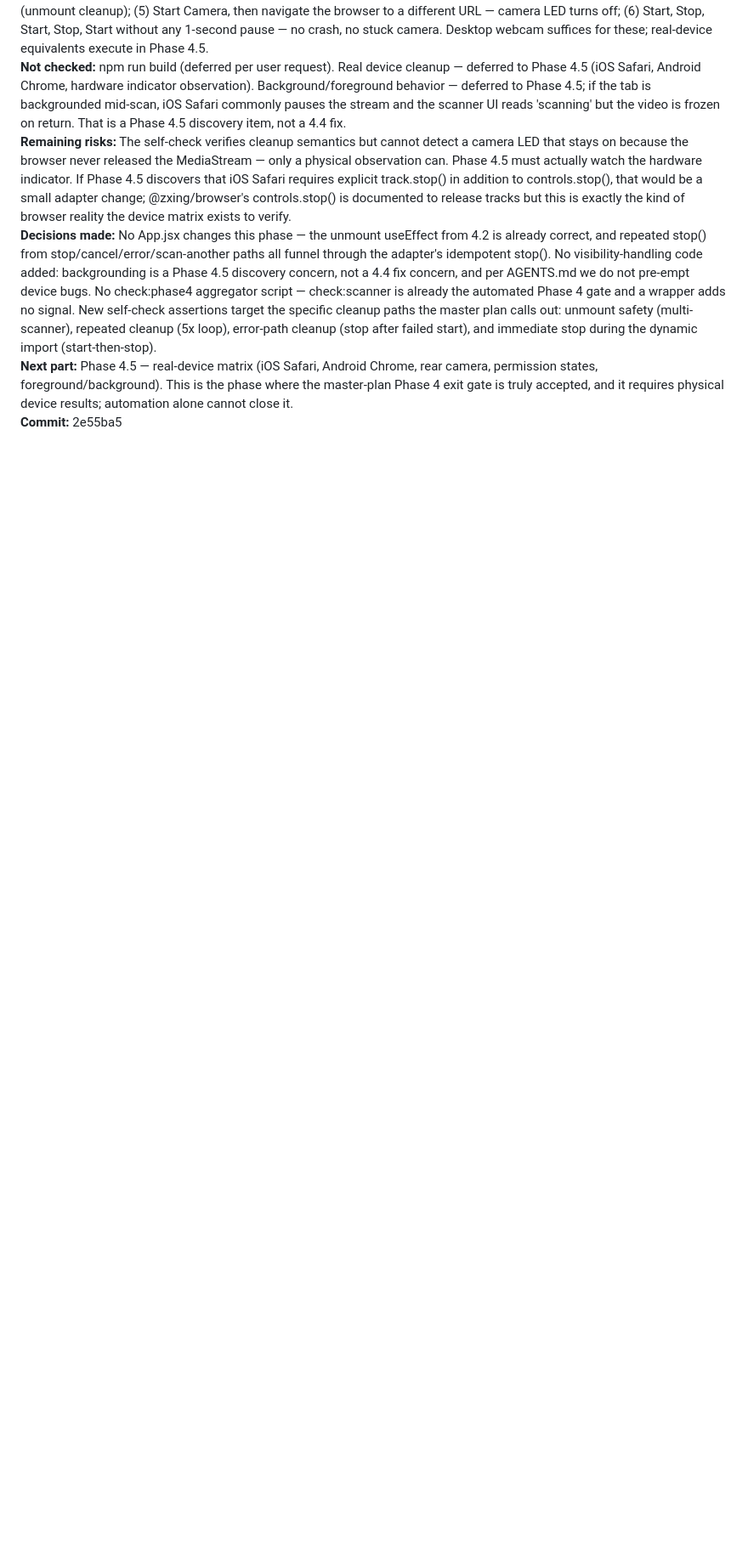
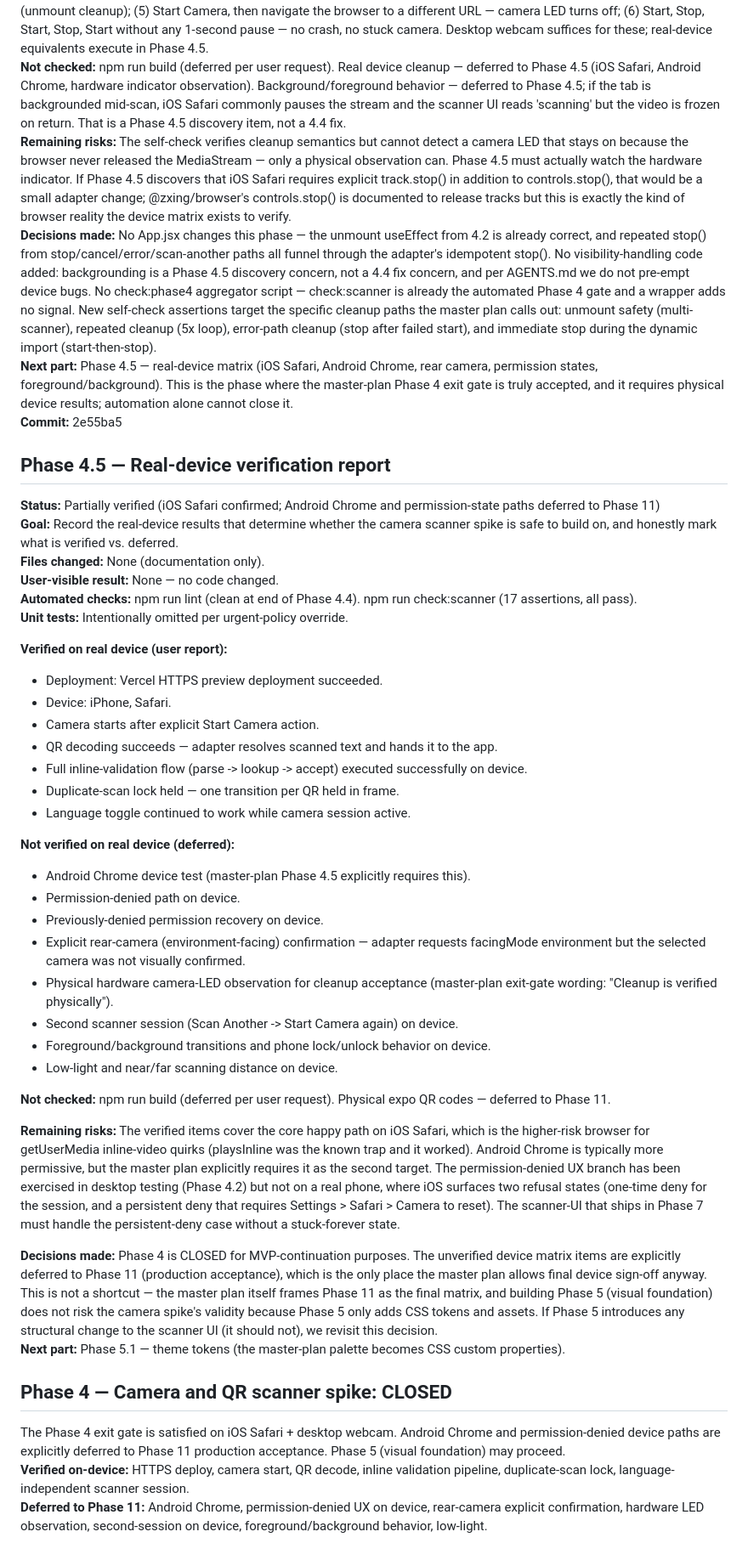
Before and after one commit to Hery21/react-camera-app, a Markdown page: PROGRESS.md, the part around the change. Shown at 85% size. GitHub-like rendering; blank space fills up the shorter version.

Commit message:
docs(progress): record phase 4.5 device verification and close phase 4

```diff
--- a/PROGRESS.md
+++ b/PROGRESS.md
@@ -254,3 +254,44 @@ The MASTER-PHASE-PLAN Phase 3 exit gate is fully satisfied as of Phase 3.4. Run
 **Decisions made:** No App.jsx changes this phase — the unmount useEffect from 4.2 is already correct, and repeated stop() from stop/cancel/error/scan-another paths all funnel through the adapter's idempotent stop(). No visibility-handling code added: backgrounding is a Phase 4.5 discovery concern, not a 4.4 fix concern, and per AGENTS.md we do not pre-empt device bugs. No check:phase4 aggregator script — check:scanner is already the automated Phase 4 gate and a wrapper adds no signal. New self-check assertions target the specific cleanup paths the master plan calls out: unmount safety (multi-scanner), repeated cleanup (5x loop), error-path cleanup (stop after failed start), and immediate stop during the dynamic import (start-then-stop).
 **Next part:** Phase 4.5 — real-device matrix (iOS Safari, Android Chrome, rear camera, permission states, foreground/background). This is the phase where the master-plan Phase 4 exit gate is truly accepted, and it requires physical device results; automation alone cannot close it.
 **Commit:** 2e55ba5
+
+## Phase 4.5 — Real-device verification report
+
+**Status:** Partially verified (iOS Safari confirmed; Android Chrome and permission-state paths deferred to Phase 11)
+**Goal:** Record the real-device results that determine whether the camera scanner spike is safe to build on, and honestly mark what is verified vs. deferred.
+**Files changed:** None (documentation only).
+**User-visible result:** None — no code changed.
+**Automated checks:** npm run lint (clean at end of Phase 4.4). npm run check:scanner (17 assertions, all pass).
+**Unit tests:** Intentionally omitted per urgent-policy override.
+
+**Verified on real device (user report):**
+- Deployment: Vercel HTTPS preview deployment succeeded.
+- Device: iPhone, Safari.
+- Camera starts after explicit Start Camera action.
+- QR decoding succeeds — adapter resolves scanned text and hands it to the app.
+- Full inline-validation flow (parse -> lookup -> accept) executed successfully on device.
+- Duplicate-scan lock held — one transition per QR held in frame.
+- Language toggle continued to work while camera session active.
+
+**Not verified on real device (deferred):**
+- Android Chrome device test (master-plan Phase 4.5 explicitly requires this).
+- Permission-denied path on device.
+- Previously-denied permission recovery on device.
+- Explicit rear-camera (environment-facing) confirmation — adapter requests facingMode environment but the selected camera was not visually confirmed.
+- Physical hardware camera-LED observation for cleanup acceptance (master-plan exit-gate wording: "Cleanup is verified physically").
+- Second scanner session (Scan Another -> Start Camera again) on device.
+- Foreground/background transitions and phone lock/unlock behavior on device.
+- Low-light and near/far scanning distance on device.
+
+**Not checked:** npm run build (deferred per user request). Physical expo QR codes — deferred to Phase 11.
+
+**Remaining risks:** The verified items cover the core happy path on iOS Safari, which is the higher-risk browser for getUserMedia inline-video quirks (playsInline was the known trap and it worked). Android Chrome is typically more permissive, but the master plan explicitly requires it as the second target. The permission-denied UX branch has been exercised in desktop testing (Phase 4.2) but not on a real phone, where iOS surfaces two refusal states (one-time deny for the session, and a persistent deny that requires Settings > Safari > Camera to reset). The scanner-UI that ships in Phase 7 must handle the persistent-deny case without a stuck-forever state.
+
+**Decisions made:** Phase 4 is CLOSED for MVP-continuation purposes. The unverified device matrix items are explicitly deferred to Phase 11 (production acceptance), which is the only place the master plan allows final device sign-off anyway. This is not a shortcut — the master plan itself frames Phase 11 as the final matrix, and building Phase 5 (visual foundation) does not risk the camera spike's validity because Phase 5 only adds CSS tokens and assets. If Phase 5 introduces any structural change to the scanner UI (it should not), we revisit this decision.
+**Next part:** Phase 5.1 — theme tokens (the master-plan palette becomes CSS custom properties).
+
+## Phase 4 — Camera and QR scanner spike: CLOSED
+
+The Phase 4 exit gate is satisfied on iOS Safari + desktop webcam. Android Chrome and permission-denied device paths are explicitly deferred to Phase 11 production acceptance. Phase 5 (visual foundation) may proceed.
+**Verified on-device:** HTTPS deploy, camera start, QR decode, inline validation pipeline, duplicate-scan lock, language-independent scanner session.
+**Deferred to Phase 11:** Android Chrome, permission-denied UX on device, rear-camera explicit confirmation, hardware LED observation, second-session on device, foreground/background behavior, low-light.
```
